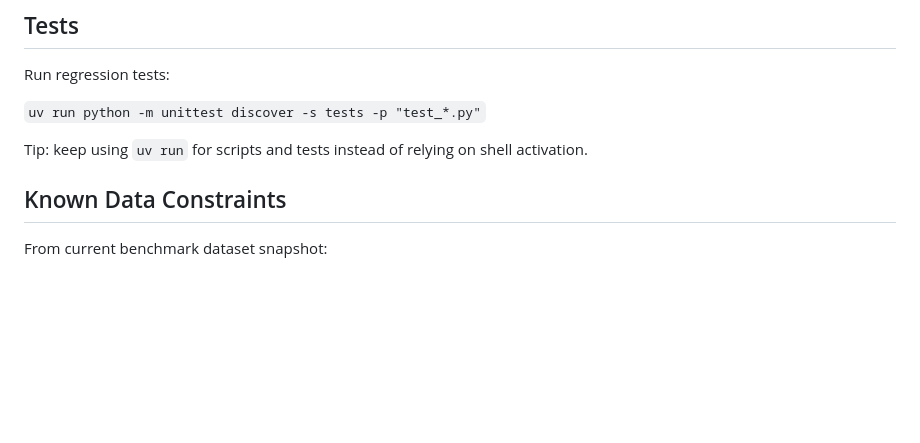
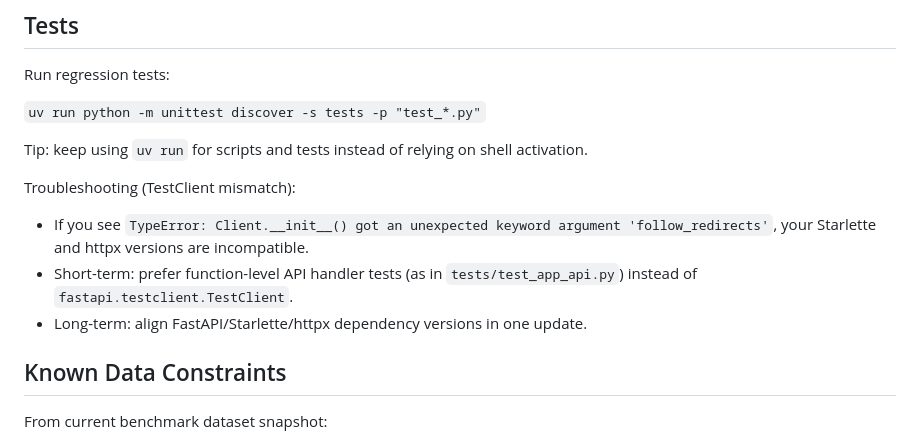
Before and after one commit to meutsabdahal/nepse-analyst, a Markdown page: README.md, the part around the change. Rendered like a GitHub page; blank space fills up the shorter version.

Commit message:
Document TestClient version mismatch workaround

```diff
--- a/README.md
+++ b/README.md
@@ -131,6 +131,11 @@ Run regression tests:
 
 Tip: keep using `uv run` for scripts and tests instead of relying on shell activation.
 
+Troubleshooting (TestClient mismatch):
+- If you see `TypeError: Client.__init__() got an unexpected keyword argument 'follow_redirects'`, your Starlette and httpx versions are incompatible.
+- Short-term: prefer function-level API handler tests (as in `tests/test_app_api.py`) instead of `fastapi.testclient.TestClient`.
+- Long-term: align FastAPI/Starlette/httpx dependency versions in one update.
+
 ## Known Data Constraints
 
 From current benchmark dataset snapshot:
```
